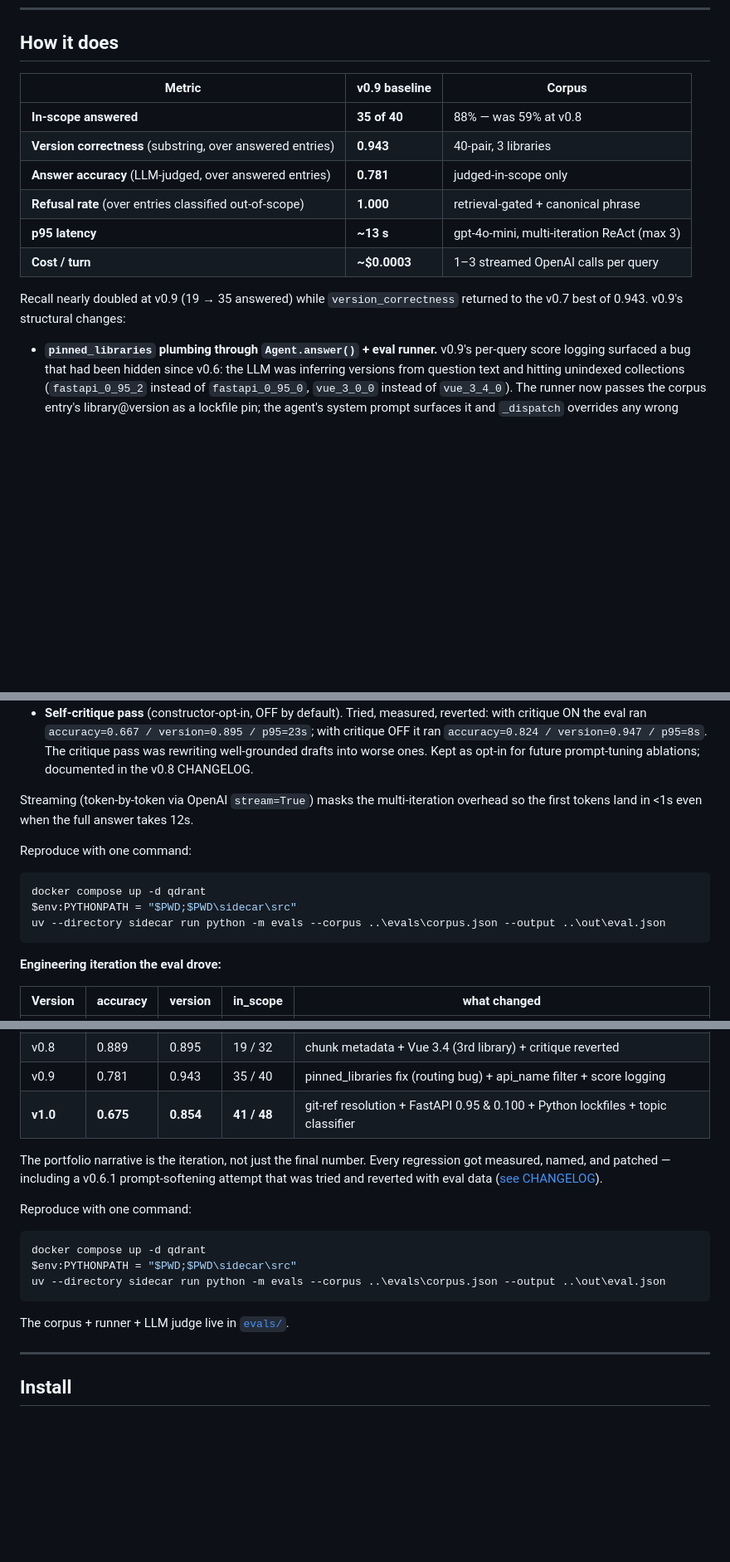
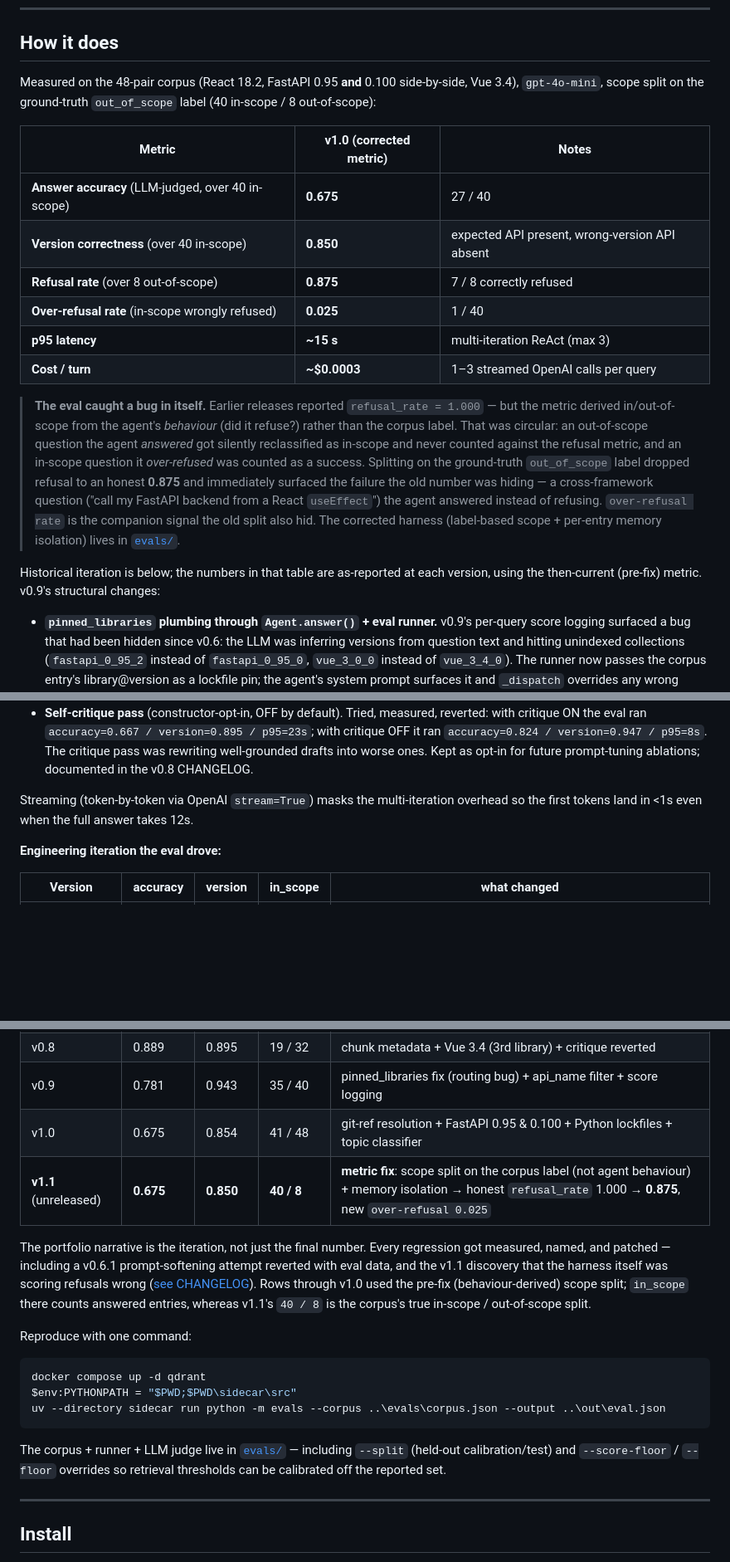
Before and after one commit to AshwinUgale/docchat, a Markdown page: README.md, 3 parts joined by grey strips. Shown at 83% size. Rendered like a GitHub page; blank space fills up the shorter version.

Commit message:
docs: report the corrected eval numbers honestly
The README headline showed v0.9 numbers with refusal_rate=1.000, which the
merged harness now contradicts. Replace the top metrics box with the v1.0
feature set measured under the corrected (label-based) scope split:
accuracy 0.675, version 0.850, refusal 0.875, over-refusal 0.025, on the
true 40-in-scope / 8-out-of-scope corpus split. Add the "the eval caught a
bug in itself" note explaining the circular metric and the hallucination it
was hiding. Mark the historical iteration table as pre-fix, add the v1.1
(unreleased) corrected row, note the WebSocket is now token-authenticated,
and back it all with an [Unreleased] CHANGELOG section.

Co-Authored-By: Claude Opus 4.8 <noreply@anthropic.com>

````diff
--- a/README.md
+++ b/README.md
@@ -20,16 +20,20 @@ DocChat fixes this. It parses your project's lockfiles, indexes the docs for the
 
 ## How it does
 
-| Metric | v0.9 baseline | Corpus |
+Measured on the 48-pair corpus (React 18.2, FastAPI 0.95 **and** 0.100 side-by-side, Vue 3.4), `gpt-4o-mini`, scope split on the ground-truth `out_of_scope` label (40 in-scope / 8 out-of-scope):
+
+| Metric | v1.0 (corrected metric) | Notes |
 |---|---|---|
-| **In-scope answered** | **35 of 40** | 88% — was 59% at v0.8 |
-| **Version correctness** (substring, over answered entries) | **0.943** | 40-pair, 3 libraries |
-| **Answer accuracy** (LLM-judged, over answered entries) | **0.781** | judged-in-scope only |
-| **Refusal rate** (over entries classified out-of-scope) | **1.000** | retrieval-gated + canonical phrase |
-| **p95 latency** | **~13 s** | gpt-4o-mini, multi-iteration ReAct (max 3) |
+| **Answer accuracy** (LLM-judged, over 40 in-scope) | **0.675** | 27 / 40 |
+| **Version correctness** (over 40 in-scope) | **0.850** | expected API present, wrong-version API absent |
+| **Refusal rate** (over 8 out-of-scope) | **0.875** | 7 / 8 correctly refused |
+| **Over-refusal rate** (in-scope wrongly refused) | **0.025** | 1 / 40 |
+| **p95 latency** | **~15 s** | multi-iteration ReAct (max 3) |
 | **Cost / turn** | **~$0.0003** | 1–3 streamed OpenAI calls per query |
 
-Recall nearly doubled at v0.9 (19 → 35 answered) while `version_correctness` returned to the v0.7 best of 0.943. v0.9's structural changes:
+> **The eval caught a bug in itself.** Earlier releases reported `refusal_rate = 1.000` — but the metric derived in/out-of-scope from the agent's *behaviour* (did it refuse?) rather than the corpus label. That was circular: an out-of-scope question the agent *answered* got silently reclassified as in-scope and never counted against the refusal metric, and an in-scope question it *over-refused* was counted as a success. Splitting on the ground-truth `out_of_scope` label dropped refusal to an honest **0.875** and immediately surfaced the failure the old number was hiding — a cross-framework question ("call my FastAPI backend from a React `useEffect`") the agent answered instead of refusing. `over-refusal rate` is the companion signal the old split also hid. The corrected harness (label-based scope + per-entry memory isolation) lives in [`evals/`](./evals/).
+
+Historical iteration is below; the numbers in that table are as-reported at each version, using the then-current (pre-fix) metric. v0.9's structural changes:
 
 - **`pinned_libraries` plumbing through `Agent.answer()` + eval runner.** v0.9's per-query score logging surfaced a bug that had been hidden since v0.6: the LLM was inferring versions from question text and hitting unindexed collections (`fastapi_0_95_2` instead of `fastapi_0_95_0`, `vue_3_0_0` instead of `vue_3_4_0`). The runner now passes the corpus entry's library@version as a lockfile pin; the agent's system prompt surfaces it and `_dispatch` overrides any wrong version the LLM guesses. 16 previously-refused queries now answer.
 - **Vue floor recalibrated from 0.10 → 0.05.** With the routing fix in place, Vue queries actually hit `vue_3_4_0` and score 0.40–0.55 (well above any reasonable floor); the original 7/8 over-refusal was 100% the routing bug, not the floor.
@@ -44,14 +48,6 @@ The trade-off: accuracy ticked down from v0.8's 0.889 → 0.781 because the answ
 
 Streaming (token-by-token via OpenAI `stream=True`) masks the multi-iteration overhead so the first tokens land in <1s even when the full answer takes 12s.
 
-Reproduce with one command:
-
-```powershell
-docker compose up -d qdrant
-$env:PYTHONPATH = "$PWD;$PWD\sidecar\src"
-uv --directory sidecar run python -m evals --corpus ..\evals\corpus.json --output ..\out\eval.json
-```
-
 **Engineering iteration the eval drove:**
 
 | Version | accuracy | version | in_scope | what changed |
@@ -63,9 +59,10 @@ uv --directory sidecar run python -m evals --corpus ..\evals\corpus.json --outpu
 | v0.7 | 0.882 | 0.944 | 18 / 24 | per-library floors + version anchoring |
 | v0.8 | 0.889 | 0.895 | 19 / 32 | chunk metadata + Vue 3.4 (3rd library) + critique reverted |
 | v0.9 | 0.781 | 0.943 | 35 / 40 | pinned_libraries fix (routing bug) + api_name filter + score logging |
-| **v1.0** | **0.675** | **0.854** | **41 / 48** | git-ref resolution + FastAPI 0.95 & 0.100 + Python lockfiles + topic classifier |
+| v1.0 | 0.675 | 0.854 | 41 / 48 | git-ref resolution + FastAPI 0.95 & 0.100 + Python lockfiles + topic classifier |
+| **v1.1** (unreleased) | **0.675** | **0.850** | **40 / 8** | **metric fix**: scope split on the corpus label (not agent behaviour) + memory isolation → honest `refusal_rate` 1.000 → **0.875**, new `over-refusal 0.025` |
 
-The portfolio narrative is the iteration, not just the final number. Every regression got measured, named, and patched — including a v0.6.1 prompt-softening attempt that was tried and reverted with eval data ([see CHANGELOG](./CHANGELOG.md)).
+The portfolio narrative is the iteration, not just the final number. Every regression got measured, named, and patched — including a v0.6.1 prompt-softening attempt reverted with eval data, and the v1.1 discovery that the harness itself was scoring refusals wrong ([see CHANGELOG](./CHANGELOG.md)). Rows through v1.0 used the pre-fix (behaviour-derived) scope split; `in_scope` there counts answered entries, whereas v1.1's `40 / 8` is the corpus's true in-scope / out-of-scope split.
 
 Reproduce with one command:
 
@@ -75,7 +72,7 @@ $env:PYTHONPATH = "$PWD;$PWD\sidecar\src"
 uv --directory sidecar run python -m evals --corpus ..\evals\corpus.json --output ..\out\eval.json
 ```
 
-The corpus + runner + LLM judge live in [`evals/`](./evals/).
+The corpus + runner + LLM judge live in [`evals/`](./evals/) — including `--split` (held-out calibration/test) and `--score-floor` / `--floor` overrides so retrieval thresholds can be calibrated off the reported set.
 
 ---
 
````
Also changed, not shown: other parts of README.md (+1 -1 lines), CHANGELOG.md (+12 -0 lines).
